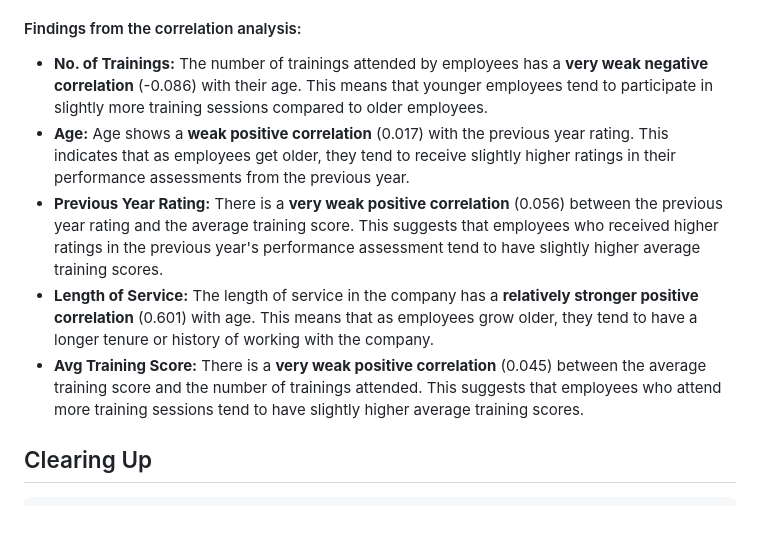
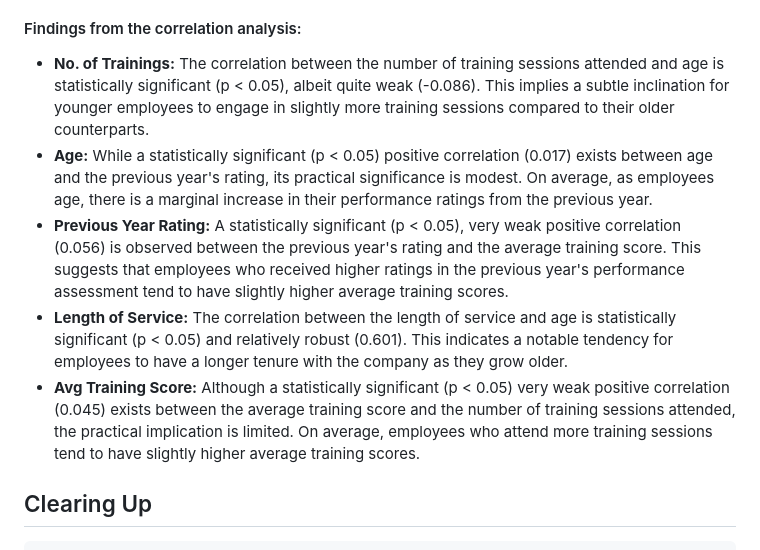
Before and after one commit to SamiHaque2607/PortfolioProjects, a Markdown page: R Markdowns/R Markdown For Employee’s Performance for HR Analytics.md, the part around the change. GitHub-like rendering; blank space fills up the shorter version.

```diff
--- a/R Markdowns/R Markdown For Employee’s Performance for HR Analytics.md
+++ b/R Markdowns/R Markdown For Employee’s Performance for HR Analytics.md
@@ -148,11 +148,11 @@ Upon executing the code, the correlation matrix was printed, displaying the **co
 
 #### Findings from the correlation analysis:
 
-- **No. of Trainings:** The number of trainings attended by employees has a **very weak negative correlation** (-0.086) with their age. This means that younger employees tend to participate in slightly more training sessions compared to older employees.
-- **Age:** Age shows a **weak positive correlation** (0.017) with the previous year rating. This indicates that as employees get older, they tend to receive slightly higher ratings in their performance assessments from the previous year.
-- **Previous Year Rating:** There is a **very weak positive correlation** (0.056) between the previous year rating and the average training score. This suggests that employees who received higher ratings in the previous year's performance assessment tend to have slightly higher average training scores.
-- **Length of Service:** The length of service in the company has a **relatively stronger positive correlation** (0.601) with age. This means that as employees grow older, they tend to have a longer tenure or history of working with the company.
-- **Avg Training Score:** There is a **very weak positive correlation** (0.045) between the average training score and the number of trainings attended. This suggests that employees who attend more training sessions tend to have slightly higher average training scores.
+- **No. of Trainings:** The correlation between the number of training sessions attended and age is statistically significant (p < 0.05), albeit quite weak (-0.086). This implies a subtle inclination for younger employees to engage in slightly more training sessions compared to their older counterparts.
+- **Age:** While a statistically significant (p < 0.05) positive correlation (0.017) exists between age and the previous year's rating, its practical significance is modest. On average, as employees age, there is a marginal increase in their performance ratings from the previous year.
+- **Previous Year Rating:** A statistically significant (p < 0.05), very weak positive correlation (0.056) is observed between the previous year's rating and the average training score. This suggests that employees who received higher ratings in the previous year's performance assessment tend to have slightly higher average training scores.
+- **Length of Service:** The correlation between the length of service and age is statistically significant (p < 0.05) and relatively robust (0.601). This indicates a notable tendency for employees to have a longer tenure with the company as they grow older.
+- **Avg Training Score:** Although a statistically significant (p < 0.05) very weak positive correlation (0.045) exists between the average training score and the number of training sessions attended, the practical implication is limited. On average, employees who attend more training sessions tend to have slightly higher average training scores.
 
 ## Clearing Up
 
```
